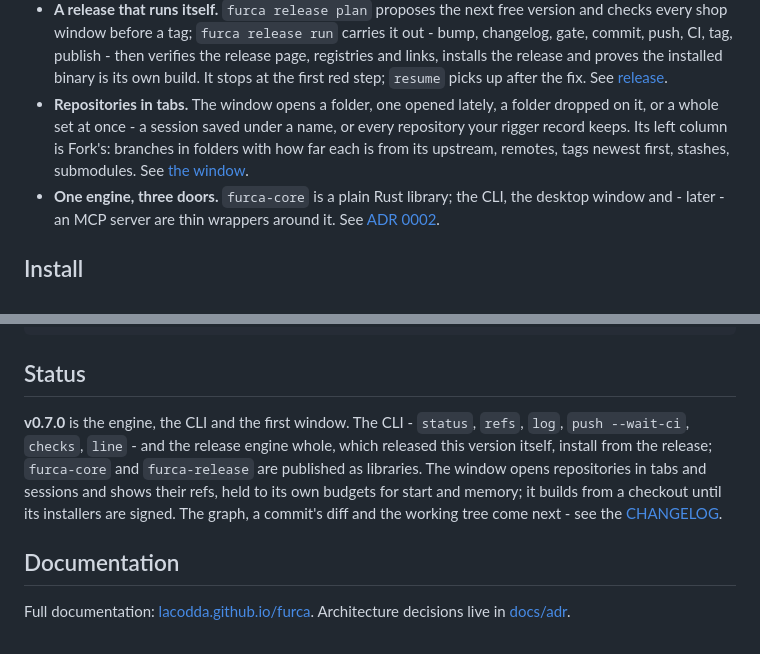
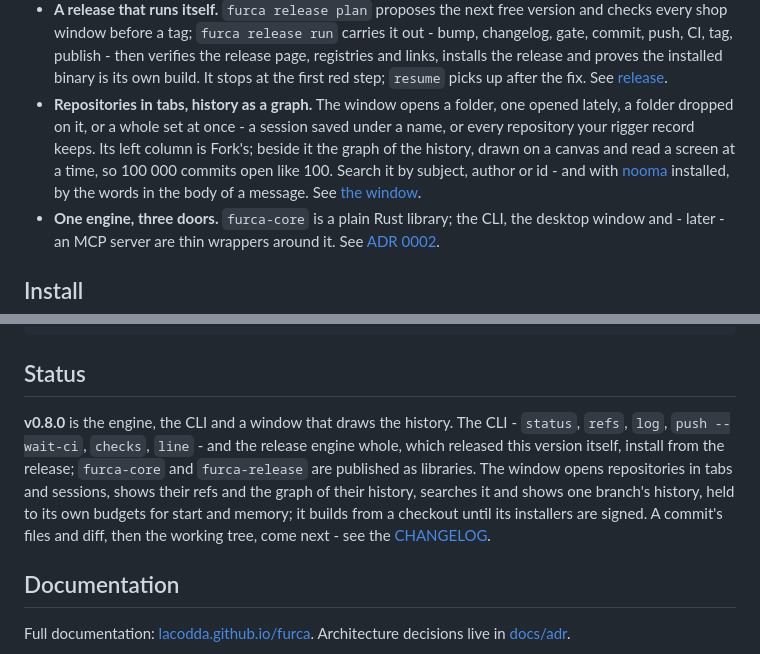
Before and after one commit to lacodda/furca, a Markdown page: README.md, 2 parts joined by grey strips. Drawn GitHub-style.

Commit message:
docs: describe the graph, its search and the history of one branch
ADR 0012 records why the graph stays in the app and the window asks
for rows. The front page no longer says the window is coming.

```diff
--- a/README.md
+++ b/README.md
@@ -50,7 +50,7 @@ notes       main    3 ahead     v0.2.1  2026-09-28      5  2 changed, 1 untracke
 - **Every repository at a glance.** `furca line` reads a whole set of repositories at once - the ones your [rigger](https://lacodda.github.io/rigger/) record keeps, or a pattern - and says what each holds that is nowhere else yet: uncommitted, unpushed, stashed, and what has not been released since the last tag. See [line](https://lacodda.github.io/furca/reference/line/).
 - **JSON for scripts and assistants.** Every command takes `--json`; the output is the engine's own types, not a second format kept in step by hand.
 - **A release that runs itself.** `furca release plan` proposes the next free version and checks every shop window before a tag; `furca release run` carries it out - bump, changelog, gate, commit, push, CI, tag, publish - then verifies the release page, registries and links, installs the release and proves the installed binary is its own build. It stops at the first red step; `resume` picks up after the fix. See [release](https://lacodda.github.io/furca/reference/release/).
-- **Repositories in tabs.** The window opens a folder, one opened lately, a folder dropped on it, or a whole set at once - a session saved under a name, or every repository your rigger record keeps. Its left column is Fork's: branches in folders with how far each is from its upstream, remotes, tags newest first, stashes, submodules. See [the window](https://lacodda.github.io/furca/guides/the-window/).
+- **Repositories in tabs, history as a graph.** The window opens a folder, one opened lately, a folder dropped on it, or a whole set at once - a session saved under a name, or every repository your rigger record keeps. Its left column is Fork's; beside it the graph of the history, drawn on a canvas and read a screen at a time, so 100 000 commits open like 100. Search it by subject, author or id - and with [nooma](https://github.com/lacodda/nooma) installed, by the words in the body of a message. See [the window](https://lacodda.github.io/furca/guides/the-window/).
 - **One engine, three doors.** `furca-core` is a plain Rust library; the CLI, the desktop window and - later - an MCP server are thin wrappers around it. See [ADR 0002](https://github.com/lacodda/furca/blob/main/docs/adr/0002-one-core-three-doors.md).
 
 ## Install
@@ -65,7 +65,7 @@ curl -fsSL https://raw.githubusercontent.com/lacodda/furca/main/tools/install.sh
 
 ## Status
 
-**v0.7.0** is the engine, the CLI and the first window. The CLI - `status`, `refs`, `log`, `push --wait-ci`, `checks`, `line` - and the release engine whole, which released this version itself, install from the release; `furca-core` and `furca-release` are published as libraries. The window opens repositories in tabs and sessions and shows their refs, held to its own budgets for start and memory; it builds from a checkout until its installers are signed. The graph, a commit's diff and the working tree come next - see the [CHANGELOG](https://github.com/lacodda/furca/blob/main/CHANGELOG.md).
+**v0.8.0** is the engine, the CLI and a window that draws the history. The CLI - `status`, `refs`, `log`, `push --wait-ci`, `checks`, `line` - and the release engine whole, which released this version itself, install from the release; `furca-core` and `furca-release` are published as libraries. The window opens repositories in tabs and sessions, shows their refs and the graph of their history, searches it and shows one branch's history, held to its own budgets for start and memory; it builds from a checkout until its installers are signed. A commit's files and diff, then the working tree, come next - see the [CHANGELOG](https://github.com/lacodda/furca/blob/main/CHANGELOG.md).
 
 ## Documentation
 
```
Also changed, not shown: other parts of README.md (+1 -1 lines), docs/adr/0012-the-graph-stays-in-the-app-and-the-window-asks-for-rows.md (added, +26 -0 lines), assets/window.png, docs/src/assets/window.png, 2 other files.
